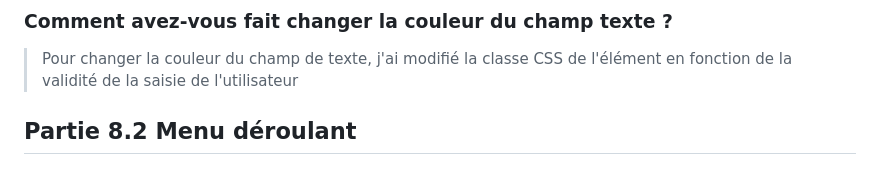
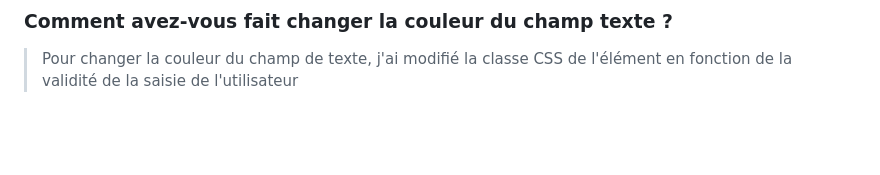
Before and after one commit to Akira98000/js.learning.courses, a Markdown page: TP1/README.md, the part around the change. Rendered like a GitHub page; blank space fills up the shorter version.

```diff
--- a/TP1/README.md
+++ b/TP1/README.md
@@ -161,5 +161,3 @@ document.getElementById("countdown").textContent = newText;
 ### Comment avez-vous fait changer la couleur du champ texte ?
 
 > Pour changer la couleur du champ de texte, j'ai modifié la classe CSS de l'élément en fonction de la validité de la saisie de l'utilisateur
-
-## Partie 8.2 Menu déroulant
```
